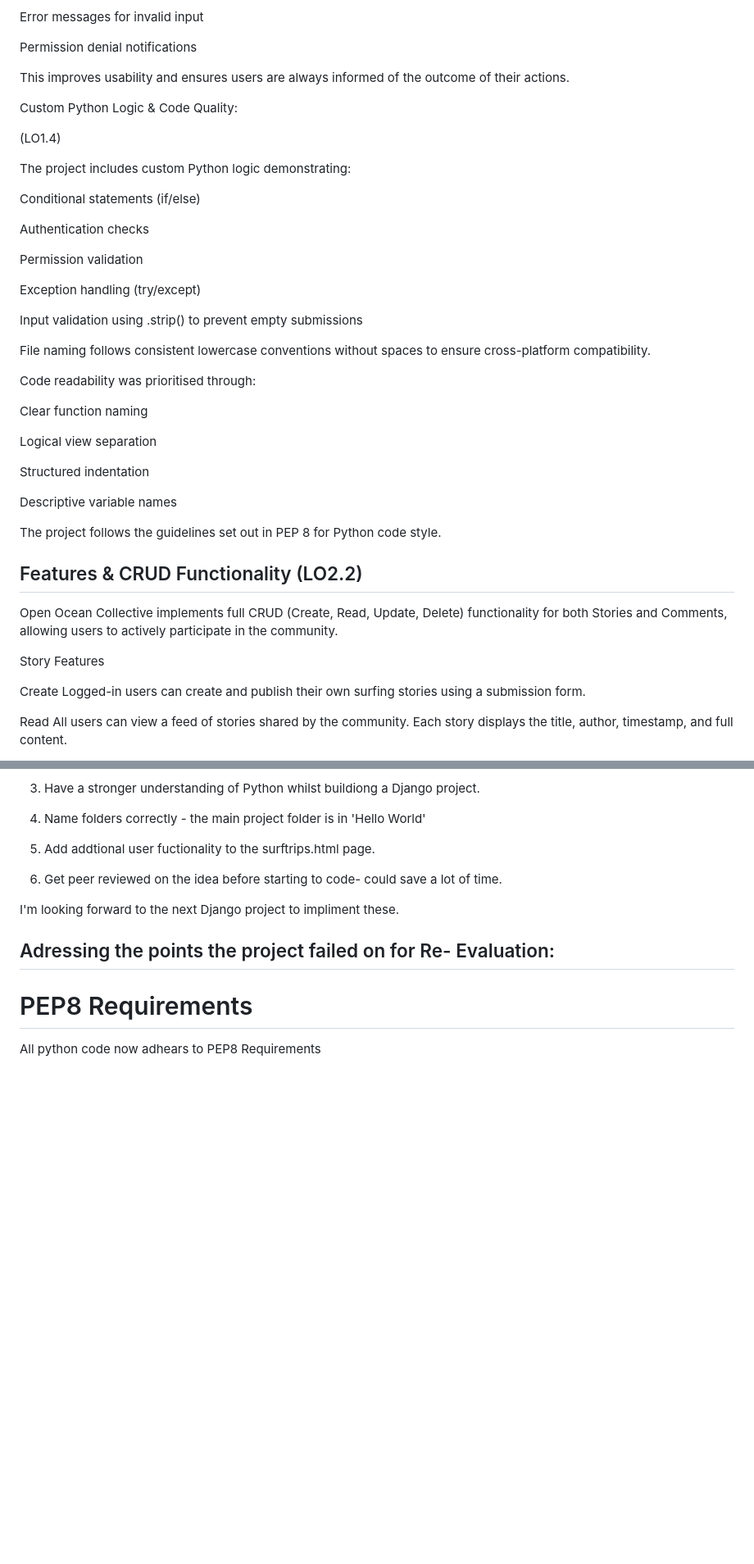
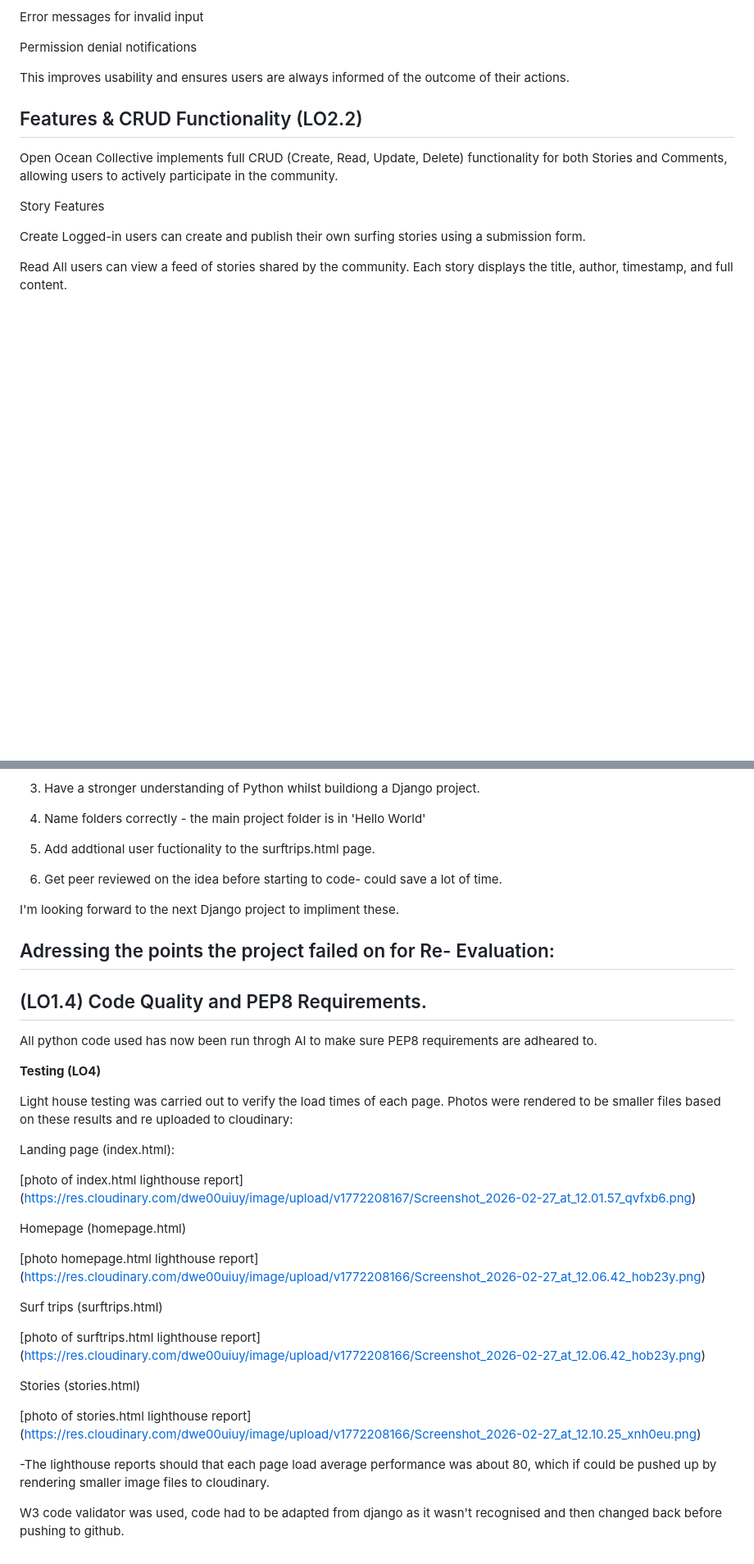
Before and after one commit to pdblackburn0-del/open_ocean_collective, a Markdown page: README.md, 2 parts joined by grey strips. Shown at 82% size. GitHub-like rendering; blank space fills up the shorter version.

Commit message:
Refactor README to improve clarity and focus
Removed sections on custom Python logic, code quality, and testing details to streamline the README.

```diff
--- a/README.md
+++ b/README.md
@@ -333,35 +333,6 @@ Permission denial notifications
 This improves usability and ensures users are always informed of the outcome of their actions.
 
 
-Custom Python Logic & Code Quality:
-
-(LO1.4)
-
-The project includes custom Python logic demonstrating:
-
-Conditional statements (if/else)
-
-Authentication checks
-
-Permission validation
-
-Exception handling (try/except)
-
-Input validation using .strip() to prevent empty submissions
-
-File naming follows consistent lowercase conventions without spaces to ensure cross-platform compatibility.
-
-Code readability was prioritised through:
-
-Clear function naming
-
-Logical view separation
-
-Structured indentation
-
-Descriptive variable names
-
-The project follows the guidelines set out in PEP 8 for Python code style.
 
 
 ## Features & CRUD Functionality (LO2.2)
@@ -798,5 +740,32 @@ I'm looking forward to the next Django project to impliment these.
 
 ## Adressing the points the project failed on for Re- Evaluation:
 
-# PEP8 Requirements
-All python code now adhears to PEP8 Requirements
+## (LO1.4) Code Quality and PEP8 Requirements.
+
+All python code used has now been run throgh AI to make sure PEP8 requirements are adheared to.
+
+
+**Testing (LO4)**
+
+Light house testing was carried out to  verify the load times of each page. Photos were rendered to be smaller files based on these results and re uploaded to cloudinary:
+
+Landing page (index.html):
+
+[photo of index.html lighthouse report] (https://res.cloudinary.com/dwe00uiuy/image/upload/v1772208167/Screenshot_2026-02-27_at_12.01.57_qvfxb6.png)
+
+Homepage (homepage.html)
+
+[photo homepage.html lighthouse report] (https://res.cloudinary.com/dwe00uiuy/image/upload/v1772208166/Screenshot_2026-02-27_at_12.06.42_hob23y.png)
+
+Surf trips (surftrips.html)
+
+[photo of surftrips.html lighthouse report] (https://res.cloudinary.com/dwe00uiuy/image/upload/v1772208166/Screenshot_2026-02-27_at_12.06.42_hob23y.png)
+
+Stories (stories.html)
+
+[photo of stories.html lighthouse report] (https://res.cloudinary.com/dwe00uiuy/image/upload/v1772208166/Screenshot_2026-02-27_at_12.10.25_xnh0eu.png)
+
+
+-The lighthouse reports should that each page load average performance was about 80, which if could be pushed up by rendering smaller image files to cloudinary.
+
+W3 code validator was used, code had to be adapted from django as it wasn't recognised and then changed back before pushing to github.
```
Also changed, not shown: other parts of README.md (+0 -29 lines).
